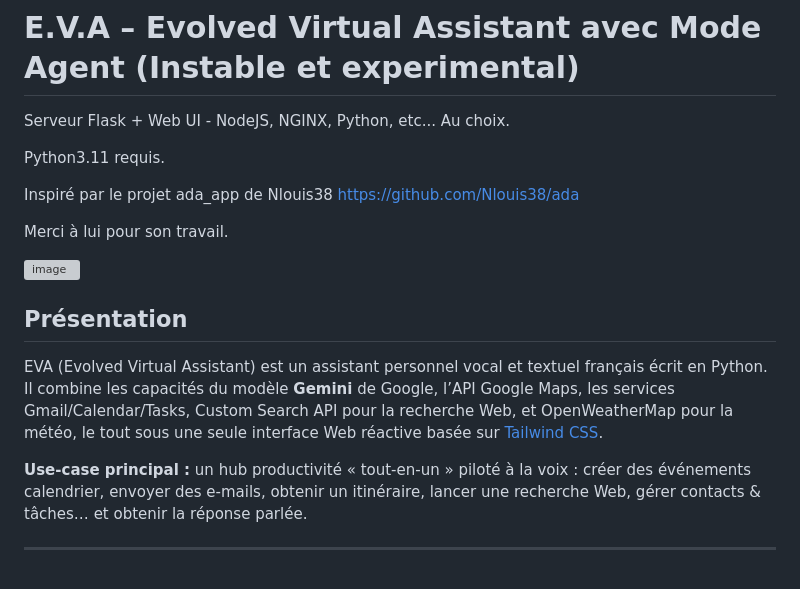
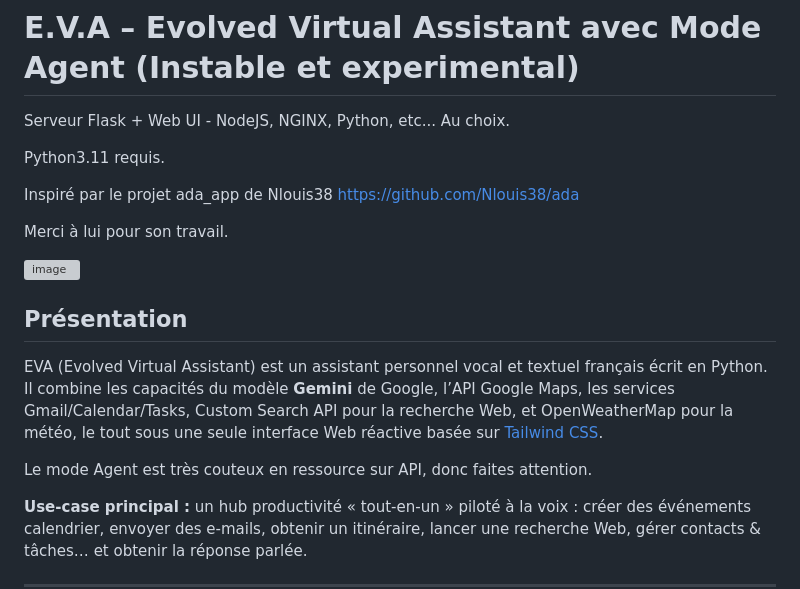
Before and after one commit to 64cipher/E.V.A, a Markdown page: README.md, the part around one of its changes. Rendered like a GitHub page; blank space fills up the shorter version; grey boxes are pictures that could not be loaded.

```diff
--- a/README.md
+++ b/README.md
@@ -15,6 +17,8 @@ Merci à lui pour son travail.
 ## Présentation
 
 EVA (Evolved Virtual Assistant) est un assistant personnel vocal et textuel français écrit en Python. Il combine les capacités du modèle **Gemini** de Google, l’API Google Maps, les services Gmail/Calendar/Tasks, Custom Search API pour la recherche Web, et OpenWeatherMap pour la météo, le tout sous une seule interface Web réactive basée sur [Tailwind CSS](https://tailwindcss.com/).
+
+Le mode Agent est très couteux en ressource sur API, donc faites attention.
 
 **Use‑case principal :** un hub productivité « tout‑en‑un » piloté à la voix : créer des événements calendrier, envoyer des e‑mails, obtenir un itinéraire, lancer une recherche Web, gérer contacts & tâches… et obtenir la réponse parlée.
 
```
Also changed, not shown: other parts of README.md (+3 -1 lines).
